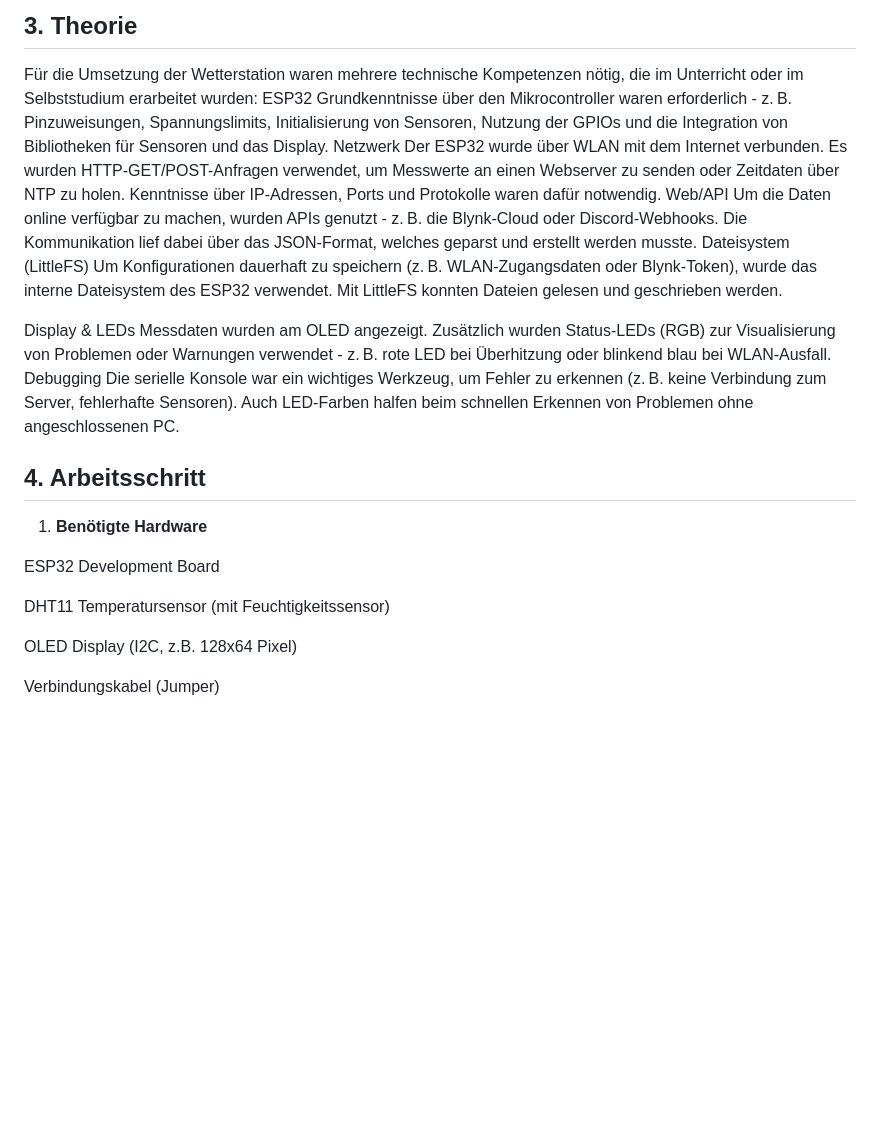
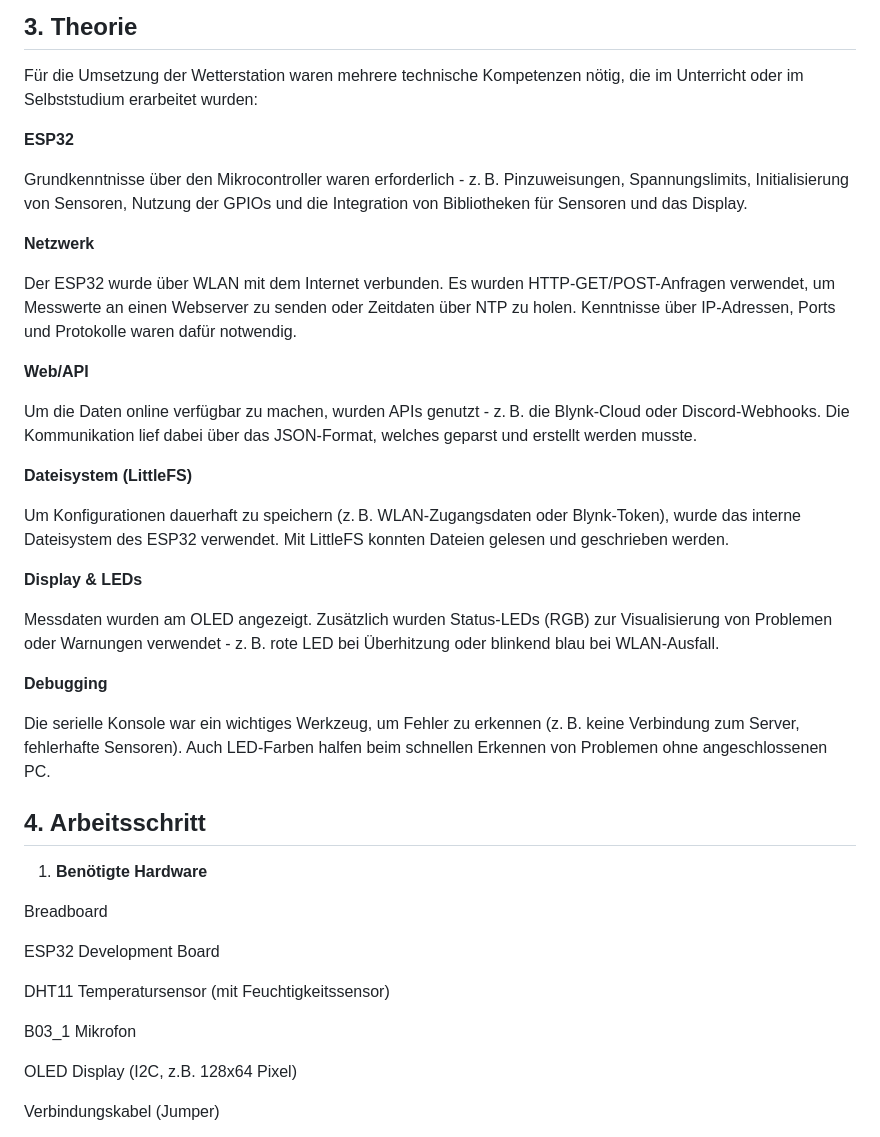
Before and after one commit to MaxiTaxiiii/Wetterstation, a Markdown page: README.md, the part around the change printed below. GitHub-like rendering; blank space fills up the shorter version.

Commit message:
Finalizing

```diff
--- a/README.md
+++ b/README.md
@@ -10,25 +10,41 @@ Im Rahmen dieses Projekts wurde ein einfaches Messsystem entwickelt, das Umweltd
 Im Projekt wurde eine Wetterstation umgesetzt, die Messwerte wie Temperatur, Luftfeuchtigkeit und Sensordaten erfasst und auf verschiedene Weise zugänglich macht. Die Daten werden dabei lokal angezeigt, per API bereitgestellt, in einer Datenbank gespeichert und über ein Webinterface grafisch dargestellt.
 ## 3. Theorie
 Für die Umsetzung der Wetterstation waren mehrere technische Kompetenzen nötig, die im Unterricht oder im Selbststudium erarbeitet wurden:
-ESP32
+
+**ESP32**
+
 Grundkenntnisse über den Mikrocontroller waren erforderlich - z. B. Pinzuweisungen, Spannungslimits, Initialisierung von Sensoren, Nutzung der GPIOs und die Integration von Bibliotheken für Sensoren und das Display.
-Netzwerk
+
+**Netzwerk**
+
 Der ESP32 wurde über WLAN mit dem Internet verbunden. Es wurden HTTP-GET/POST-Anfragen verwendet, um Messwerte an einen Webserver zu senden oder Zeitdaten über NTP zu holen. Kenntnisse über IP-Adressen, Ports und Protokolle waren dafür notwendig.
-Web/API
+
+**Web/API**
+
 Um die Daten online verfügbar zu machen, wurden APIs genutzt - z. B. die Blynk-Cloud oder Discord-Webhooks. Die Kommunikation lief dabei über das JSON-Format, welches geparst und erstellt werden musste.
-Dateisystem (LittleFS)
+
+**Dateisystem (LittleFS)**
+
 Um Konfigurationen dauerhaft zu speichern (z. B. WLAN-Zugangsdaten oder Blynk-Token), wurde das interne Dateisystem des ESP32 verwendet. Mit LittleFS konnten Dateien gelesen und geschrieben werden.
 
-Display & LEDs
+**Display & LEDs**
+
 Messdaten wurden am OLED angezeigt. Zusätzlich wurden Status-LEDs (RGB) zur Visualisierung von Problemen oder Warnungen verwendet - z. B. rote LED bei Überhitzung oder blinkend blau bei WLAN-Ausfall.
-Debugging
+
+**Debugging**
+
 Die serielle Konsole war ein wichtiges Werkzeug, um Fehler zu erkennen (z. B. keine Verbindung zum Server, fehlerhafte Sensoren). Auch LED-Farben halfen beim schnellen Erkennen von Problemen ohne angeschlossenen PC.
+
 ## 4.   Arbeitsschritt
 1. **Benötigte Hardware**
+
+Breadboard
 
 ESP32 Development Board
 
 DHT11 Temperatursensor (mit Feuchtigkeitssensor)
+
+B03_1 Mikrofon
 
 OLED Display (I2C, z.B. 128x64 Pixel)
 
```
Also changed, not shown: other parts of README.md (+4 -4 lines), Wetterstation_img/Wetterstation_Schaltplan.jpg (added).
